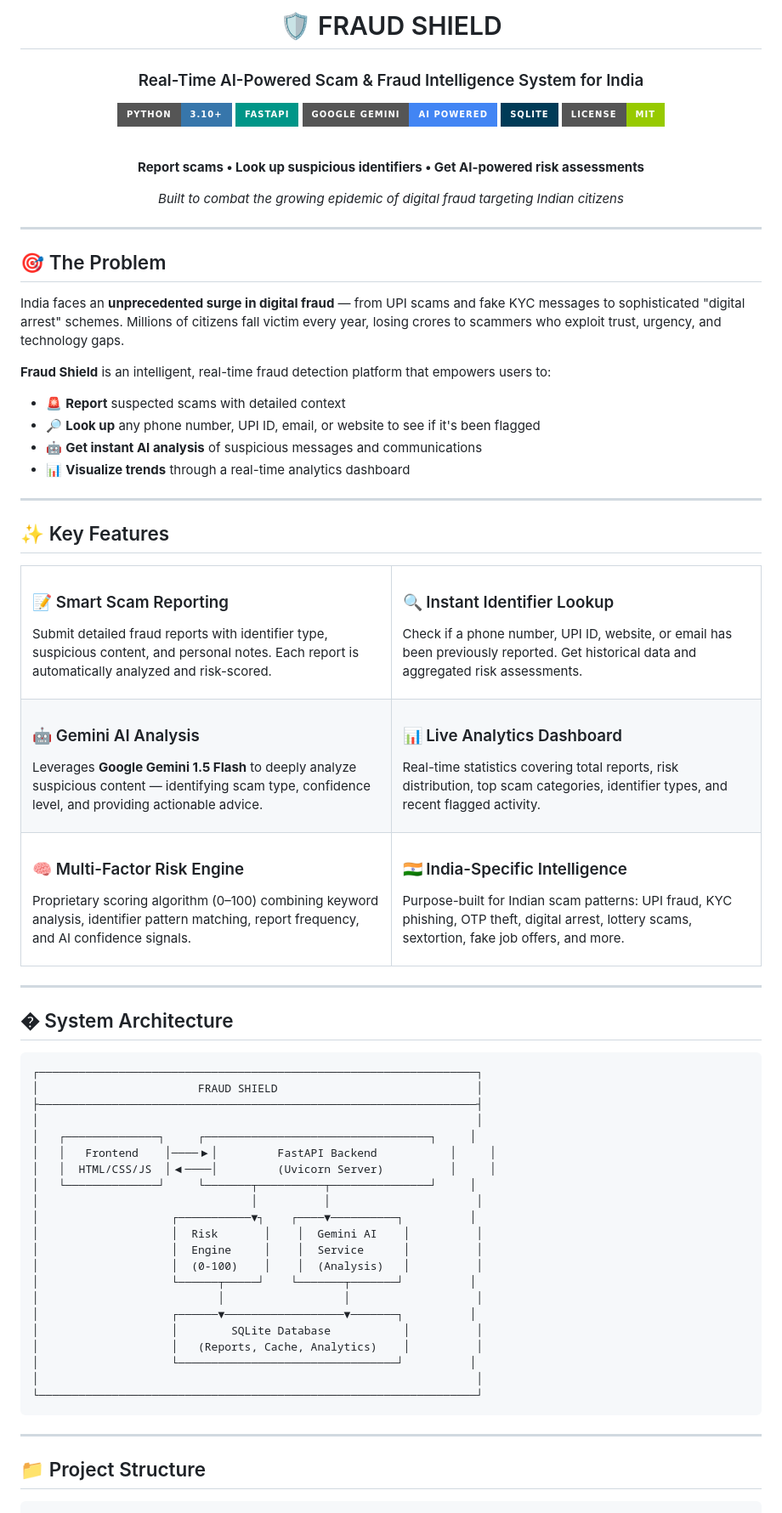
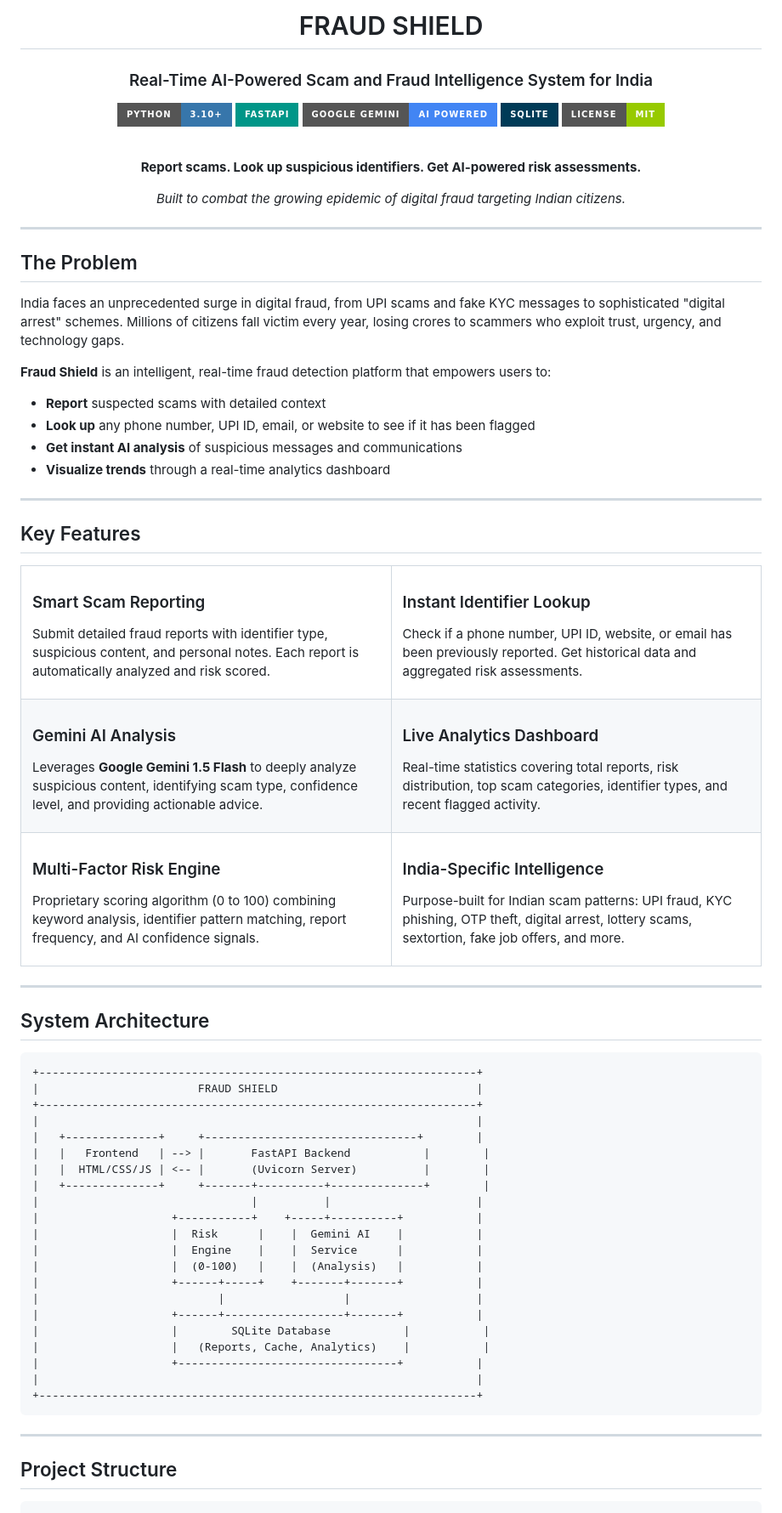
Before and after one commit to aviral022/UPI-KYC-Scams-and-Fraud-Detection, a Markdown page: README.md, the part around one of its changes. Shown at 85% size. GitHub-like rendering; badges without logos.

Commit message:
Update README: professional rewrite, remove emojis and hyphens

````diff
--- a/README.md
+++ b/README.md
@@ -1,8 +1,8 @@
 <div align="center">
 
-# 🛡️ FRAUD SHIELD
+# FRAUD SHIELD
 
-### Real-Time AI-Powered Scam & Fraud Intelligence System for India
+### Real-Time AI-Powered Scam and Fraud Intelligence System for India
 
 [![Python](https://img.shields.io/badge/Python-3.10+-3776AB?style=for-the-badge&logo=python&logoColor=white)](https://python.org)
 [![FastAPI](https://img.shields.io/badge/FastAPI-009688?style=for-the-badge&logo=fastapi&logoColor=white)](https://fastapi.tiangolo.com)
@@ -12,40 +12,40 @@
 
 <br>
 
-**Report scams • Look up suspicious identifiers • Get AI-powered risk assessments**
+**Report scams. Look up suspicious identifiers. Get AI-powered risk assessments.**
 
-*Built to combat the growing epidemic of digital fraud targeting Indian citizens*
+*Built to combat the growing epidemic of digital fraud targeting Indian citizens.*
 
 ---
 
 </div>
 
-## 🎯 The Problem
+## The Problem
 
-India faces an **unprecedented surge in digital fraud** — from UPI scams and fake KYC messages to sophisticated "digital arrest" schemes. Millions of citizens fall victim every year, losing crores to scammers who exploit trust, urgency, and technology gaps.
+India faces an unprecedented surge in digital fraud, from UPI scams and fake KYC messages to sophisticated "digital arrest" schemes. Millions of citizens fall victim every year, losing crores to scammers who exploit trust, urgency, and technology gaps.
 
 **Fraud Shield** is an intelligent, real-time fraud detection platform that empowers users to:
 
-- 🚨 **Report** suspected scams with detailed context
-- 🔎 **Look up** any phone number, UPI ID, email, or website to see if it's been flagged
-- 🤖 **Get instant AI analysis** of suspicious messages and communications
-- 📊 **Visualize trends** through a real-time analytics dashboard
+- **Report** suspected scams with detailed context
+- **Look up** any phone number, UPI ID, email, or website to see if it has been flagged
+- **Get instant AI analysis** of suspicious messages and communications
+- **Visualize trends** through a real-time analytics dashboard
 
 ---
 
-## ✨ Key Features
+## Key Features
 
 <table>
 <tr>
 <td width="50%">
 
-### 📝 Smart Scam Reporting
-Submit detailed fraud reports with identifier type, suspicious content, and personal notes. Each report is automatically analyzed and risk-scored.
+### Smart Scam Reporting
+Submit detailed fraud reports with identifier type, suspicious content, and personal notes. Each report is automatically analyzed and risk scored.
 
 </td>
 <td width="50%">
 
-### 🔍 Instant Identifier Lookup
+### Instant Identifier Lookup
 Check if a phone number, UPI ID, website, or email has been previously reported. Get historical data and aggregated risk assessments.
 
 </td>
@@ -53,13 +53,13 @@ Check if a phone number, UPI ID, website, or email has been previously reported.
 <tr>
 <td width="50%">
 
-### 🤖 Gemini AI Analysis
-Leverages **Google Gemini 1.5 Flash** to deeply analyze suspicious content — identifying scam type, confidence level, and providing actionable advice.
+### Gemini AI Analysis
+Leverages **Google Gemini 1.5 Flash** to deeply analyze suspicious content, identifying scam type, confidence level, and providing actionable advice.
 
 </td>
 <td width="50%">
 
-### 📊 Live Analytics Dashboard
+### Live Analytics Dashboard
 Real-time statistics covering total reports, risk distribution, top scam categories, identifier types, and recent flagged activity.
 
 </td>
@@ -67,13 +67,13 @@ Real-time statistics covering total reports, risk distribution, top scam categor
 <tr>
 <td width="50%">
 
-### 🧠 Multi-Factor Risk Engine
-Proprietary scoring algorithm (0–100) combining keyword analysis, identifier pattern matching, report frequency, and AI confidence signals.
+### Multi-Factor Risk Engine
+Proprietary scoring algorithm (0 to 100) combining keyword analysis, identifier pattern matching, report frequency, and AI confidence signals.
 
 </td>
 <td width="50%">
 
-### 🇮🇳 India-Specific Intelligence
+### India-Specific Intelligence
 Purpose-built for Indian scam patterns: UPI fraud, KYC phishing, OTP theft, digital arrest, lottery scams, sextortion, fake job offers, and more.
 
 </td>
@@ -82,35 +82,35 @@ Purpose-built for Indian scam patterns: UPI fraud, KYC phishing, OTP theft, digi
 
 ---
 
-## �️ System Architecture
+## System Architecture
 
 ```
-┌──────────────────────────────────────────────────────────────────┐
-│                        FRAUD SHIELD                              │
-├──────────────────────────────────────────────────────────────────┤
-│                                                                  │
-│   ┌──────────────┐     ┌──────────────────────────────────┐     │
-│   │   Frontend    │────▶│         FastAPI Backend           │     │
-│   │  HTML/CSS/JS  │◀────│         (Uvicorn Server)          │     │
-│   └──────────────┘     └───────┬──────────┬───────────────┘     │
-│                                │          │                      │
-│                    ┌───────────▼┐    ┌────▼──────────┐          │
-│                    │  Risk       │    │  Gemini AI    │          │
-│                    │  Engine     │    │  Service      │          │
-│                    │  (0-100)    │    │  (Analysis)   │          │
-│                    └──────┬─────┘    └───────┬───────┘          │
-│                           │                  │                   │
-│                    ┌──────▼──────────────────▼───────┐          │
-│                    │        SQLite Database           │          │
-│                    │   (Reports, Cache, Analytics)    │          │
-│                    └─────────────────────────────────┘          │
-│                                                                  │
-└──────────────────────────────────────────────────────────────────┘
++------------------------------------------------------------------+
+|                        FRAUD SHIELD                              |
++------------------------------------------------------------------+
+|                                                                  |
+|   +--------------+     +--------------------------------+        |
+|   |   Frontend   | --> |       FastAPI Backend           |        |
+|   |  HTML/CSS/JS | <-- |       (Uvicorn Server)          |        |
+|   +--------------+     +-------+----------+--------------+        |
+|                                |          |                      |
+|                    +-----------+    +-----+----------+           |
+|                    |  Risk      |    |  Gemini AI    |           |
+|                    |  Engine    |    |  Service      |           |
+|                    |  (0-100)   |    |  (Analysis)   |           |
+|                    +------+-----+    +-------+-------+           |
+|                           |                  |                   |
+|                    +------+------------------+-------+           |
+|                    |        SQLite Database           |           |
+|                    |   (Reports, Cache, Analytics)    |           |
+|                    +---------------------------------+           |
+|                                                                  |
++------------------------------------------------------------------+
 ```
 
 ---
 
-## 📁 Project Structure
+## Project Structure
 
 ```
 Fraud Detection/
````
Also changed, not shown: other parts of README.md (+93 -94 lines).
